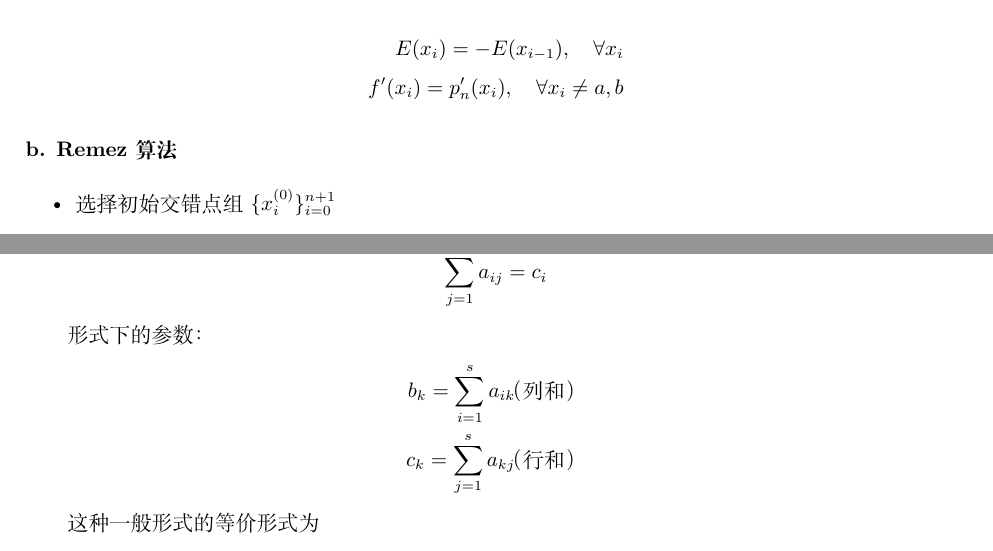
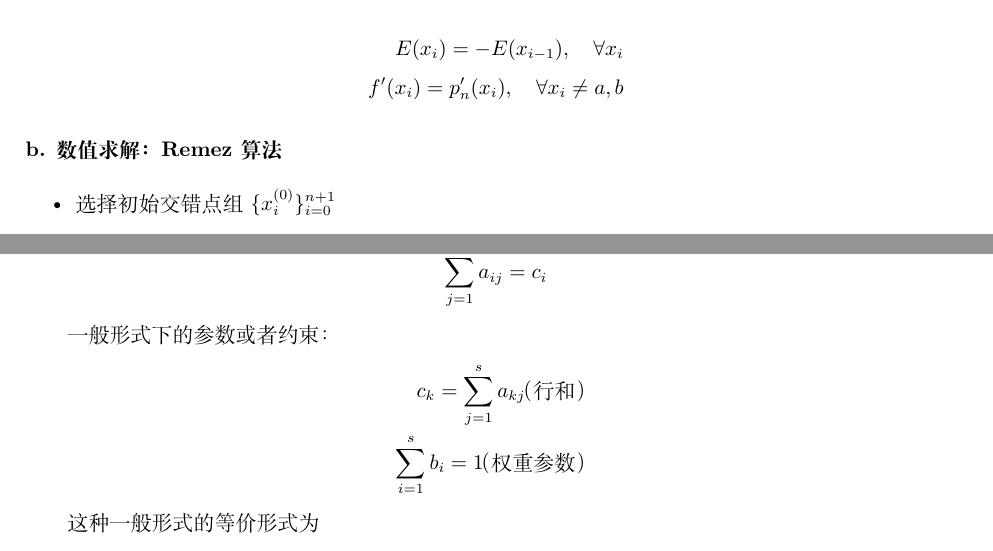
Before and after one commit to ArmourPiercer1/Numerical-Analysis-Exam-Minimum, a LaTeX book (Numerical_Analysis_Exam_Minimum.tex): two parts of pages 35 and 68 of 85, joined at a grey line, cut so that both start at the same text. Compiled offline with XeLaTeX.

Commit message:
修改了RK方法总结的一个错误

```diff
--- a/Numerical_Analysis_Exam_Minimum.tex
+++ b/Numerical_Analysis_Exam_Minimum.tex
@@ -1521,7 +1521,7 @@ Note: 我们注意到，在求内积过程中，分母上表示采样点随机
     f'(x_i)=p_n'(x_i),\quad \forall x_i\neq a,b
 \end{align}
 
-\paragraph{Remez算法}
+\paragraph{数值求解：Remez算法}
 \begin{itemize}
     \item 选择初始交错点组$\{x_i^{(0)}\}_{i=0}^{n+1}$
     \item 计算当前逼近多项式$p_n^{(k)}$，并计算偏差$E^{(k)}(x)=f(x)-p_n^{(k)}(x)$
@@ -3007,10 +3007,10 @@ Y + \begin{bmatrix}
     \sum_{j=1}^s a_{ij}=c_i
 \end{align}
 
-形式下的参数：
-\begin{align}
-    b_k=\sum_{i=1}^s a_{ik} \text{（列和）}\\
-    c_k=\sum_{j=1}^s a_{kj} \text{（行和）}
+一般形式下的参数或者约束：
+\begin{align}
+    c_k=\sum_{j=1}^s a_{kj} \text{（行和）}\\
+    \sum_{i=1}^s b_i=1 \text{（权重参数）}
 \end{align}
 
 这种一般形式的等价形式为
```
Also changed, not shown: Exam Appendix/Exam_Appendix.tex (+2 -0 lines), Numerical_Analysis_Exam_Minimum.pdf, Numerical_Analysis_Exam_Minimum.tex (2 more changed lines), 5 other files.
